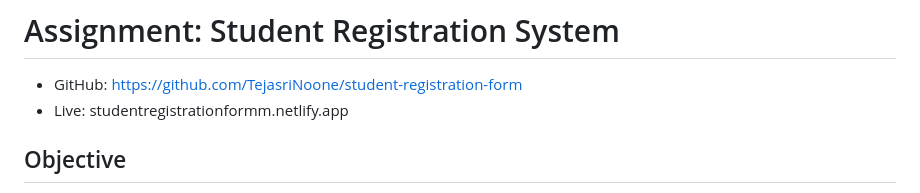
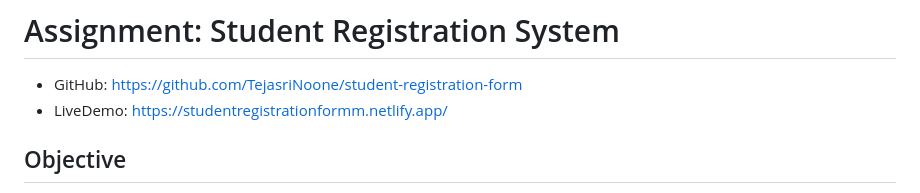
Before and after one commit to TejasriNoone/student-registration-form, a Markdown page: README.md, the part around the change. GitHub-like rendering.

```diff
--- a/README.md
+++ b/README.md
@@ -1,7 +1,7 @@
 # Assignment: Student Registration System
 
 - GitHub: https://github.com/TejasriNoone/student-registration-form
-- Live: studentregistrationformm.netlify.app
+- LiveDemo: https://studentregistrationformm.netlify.app/
 
 ## Objective
 Develop a student registration system where students can register their details such as **name, class, address, and contact number**. Additionally, the system should provide functionalities for **editing and deleting records**.
```
